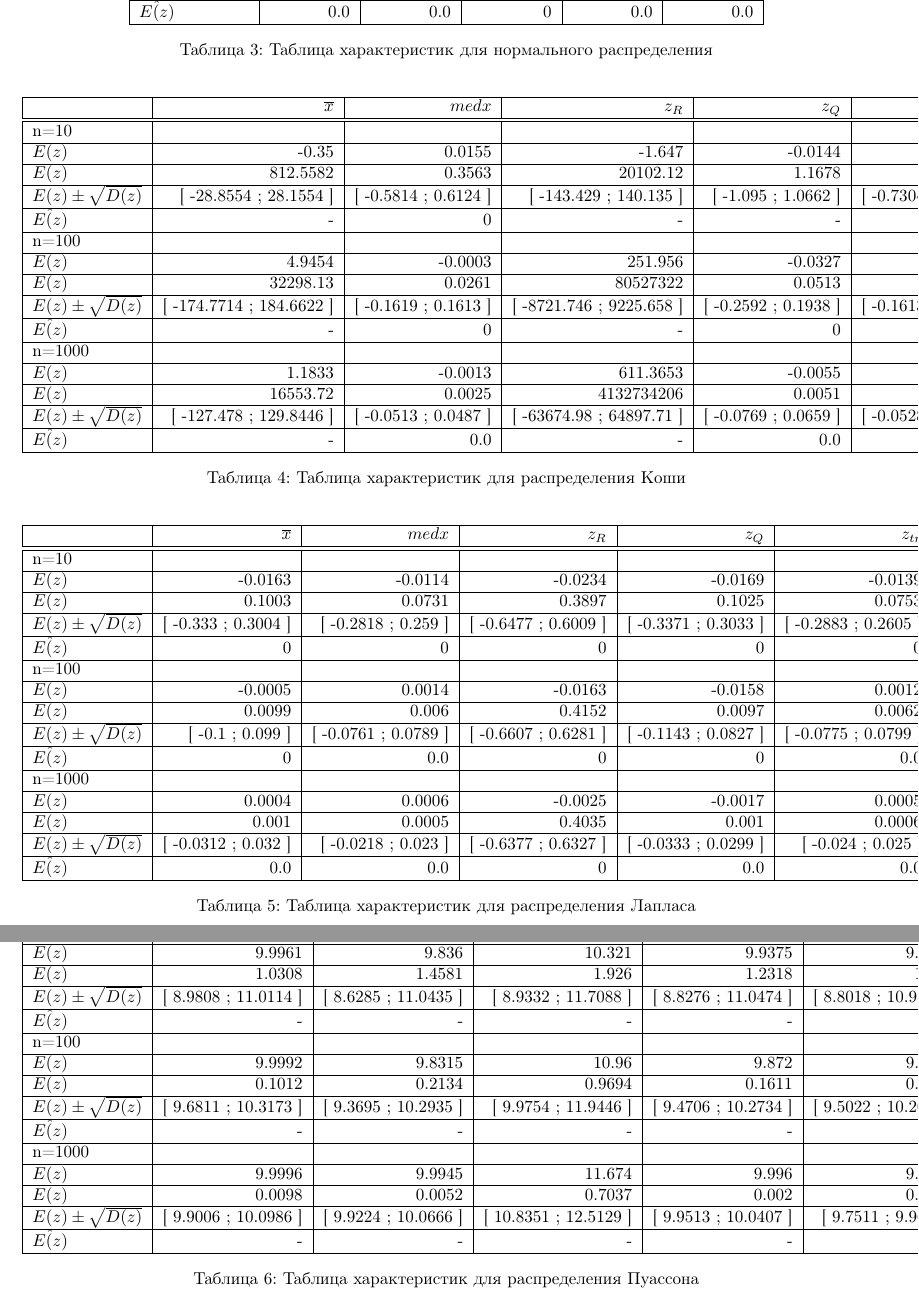
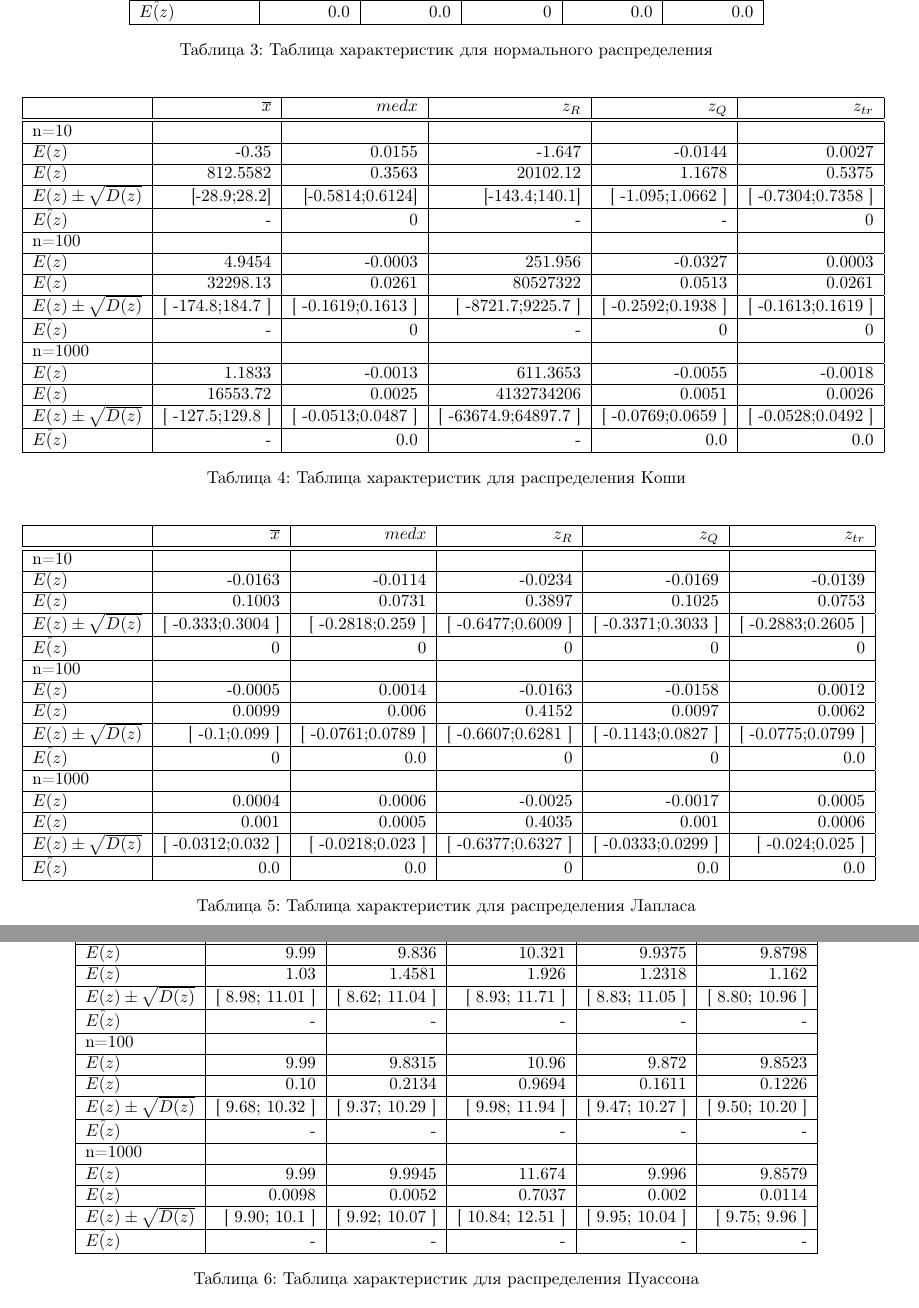
Before and after one commit to ArinaMak/Mathematical-statistics, a LaTeX document (labs/lab1/report/report lab1.tex): two parts of pages 13 and 14 of 25, joined at a grey line, cut so that both start at the same text. Compiled offline with pdfLaTeX.

Commit message:
update report

```diff
--- a/labs/lab1/report/report lab1.tex
+++ b/labs/lab1/report/report lab1.tex
@@ -527,19 +527,19 @@
 			n=10 & & & & &\\\hline
 			$E(z)$  & -0.35 & 0.0155 & -1.647 & -0.0144 & 0.0027  \\\hline
 $E(z)$  & 812.5582 & 0.3563 & 20102.12 & 1.1678 & 0.5375  \\\hline
-$E(z)  \pm  \sqrt{D(z)}$  & [ -28.8554 ; 28.1554 ] & [ -0.5814 ; 0.6124 ] & [ -143.429 ; 140.135 ] & [ -1.095 ; 1.0662 ] & [ -0.7304 ; 0.7358 ]  \\\hline
+$E(z)\pm\sqrt{D(z)}$  & [-28.9;28.2] & [-0.5814;0.6124] & [-143.4;140.1] & [ -1.095;1.0662 ] & [ -0.7304;0.7358 ]  \\\hline
 			$\hat{E(z)}$ & - & 0 & - & - & 0\\\hline
 
 			n=100 & & & & &\\\hline
 			$E(z)$  & 4.9454 & -0.0003 & 251.956 & -0.0327 & 0.0003  \\\hline
 $E(z)$  & 32298.13 & 0.0261 & 80527322 & 0.0513 & 0.0261  \\\hline
-$E(z)  \pm  \sqrt{D(z)}$  & [ -174.7714 ; 184.6622 ] & [ -0.1619 ; 0.1613 ] & [ -8721.746 ; 9225.658 ] & [ -0.2592 ; 0.1938 ] & [ -0.1613 ; 0.1619 ]  \\\hline
+$E(z)\pm\sqrt{D(z)}$  & [ -174.8;184.7 ] & [ -0.1619;0.1613 ] & [ -8721.7;9225.7 ] & [ -0.2592;0.1938 ] & [ -0.1613;0.1619 ]  \\\hline
 			$\hat{E(z)}$ & - & 0 & - & 0 & 0\\\hline
 
 			n=1000 & & & & &\\\hline
 			$E(z)$  & 1.1833 & -0.0013 & 611.3653 & -0.0055 & -0.0018  \\\hline
 $E(z)$  & 16553.72 & 0.0025 & 4132734206 & 0.0051 & 0.0026  \\\hline
-$E(z)  \pm  \sqrt{D(z)}$  & [ -127.478 ; 129.8446 ] & [ -0.0513 ; 0.0487 ] & [ -63674.98 ; 64897.71 ] & [ -0.0769 ; 0.0659 ] & [ -0.0528 ; 0.0492 ]  \\\hline
+$E(z)\pm\sqrt{D(z)}$  & [ -127.5;129.8 ] & [ -0.0513;0.0487 ] & [ -63674.9;64897.7 ] & [ -0.0769;0.0659 ] & [ -0.0528;0.0492 ]  \\\hline
 			$\hat{E(z)}$ & - & 0.0 & - & 0.0 & 0.0\\\hline
 
 		\end{tabular}
@@ -581,21 +581,21 @@ $E(z)  \pm  \sqrt{D(z)}$  & [ -0.0312 ; 0.032 ] & [ -0.0218 ; 0.023 ] & [ -0.637
 			\hline
 			& $\overline{x}$ & $med x$ & $z_R$ & $z_Q$ & $z_{tr}$\\\hline\hline
 			n=10 & & & & &\\\hline
-			$E(z)$  & 9.9961 & 9.836 & 10.321 & 9.9375 & 9.8798  \\\hline
-$E(z)$  & 1.0308 & 1.4581 & 1.926 & 1.2318 & 1.162  \\\hline
-$E(z)  \pm  \sqrt{D(z)}$  & [ 8.9808 ; 11.0114 ] & [ 8.6285 ; 11.0435 ] & [ 8.9332 ; 11.7088 ] & [ 8.8276 ; 11.0474 ] & [ 8.8018 ; 10.9578 ]  \\\hline
+			$E(z)$  & 9.99 & 9.836 & 10.321 & 9.9375 & 9.8798  \\\hline
+$E(z)$  & 1.03 & 1.4581 & 1.926 & 1.2318 & 1.162  \\\hline
+$E(z)\pm\sqrt{D(z)}$  & [ 8.98; 11.01 ] & [ 8.62; 11.04 ] & [ 8.93; 11.71 ] & [ 8.83; 11.05 ] & [ 8.80; 10.96 ]  \\\hline
 			$\hat{E(z)}$ & - & - & - & - & -\\\hline
 
 			n=100 & & & & &\\\hline
-			$E(z)$  & 9.9992 & 9.8315 & 10.96 & 9.872 & 9.8523  \\\hline
-$E(z)$  & 0.1012 & 0.2134 & 0.9694 & 0.1611 & 0.1226  \\\hline
-$E(z)  \pm  \sqrt{D(z)}$  & [ 9.6811 ; 10.3173 ] & [ 9.3695 ; 10.2935 ] & [ 9.9754 ; 11.9446 ] & [ 9.4706 ; 10.2734 ] & [ 9.5022 ; 10.2024 ]  \\\hline
+			$E(z)$  & 9.99 & 9.8315 & 10.96 & 9.872 & 9.8523  \\\hline
+$E(z)$  & 0.10 & 0.2134 & 0.9694 & 0.1611 & 0.1226  \\\hline
+$E(z)\pm\sqrt{D(z)}$  & [ 9.68; 10.32 ] & [ 9.37; 10.29 ] & [ 9.98; 11.94 ] & [ 9.47; 10.27 ] & [ 9.50; 10.20 ]  \\\hline
 			$\hat{E(z)}$ & - & - & - & - & -\\\hline
 
 			n=1000 & & & & &\\\hline
-			$E(z)$  & 9.9996 & 9.9945 & 11.674 & 9.996 & 9.8579  \\\hline
+			$E(z)$  & 9.99 & 9.9945 & 11.674 & 9.996 & 9.8579  \\\hline
 $E(z)$  & 0.0098 & 0.0052 & 0.7037 & 0.002 & 0.0114  \\\hline
-$E(z)  \pm  \sqrt{D(z)}$  & [ 9.9006 ; 10.0986 ] & [ 9.9224 ; 10.0666 ] & [ 10.8351 ; 12.5129 ] & [ 9.9513 ; 10.0407 ] & [ 9.7511 ; 9.9647 ]  \\\hline
+$E(z)\pm\sqrt{D(z)}$  & [ 9.90; 10.1 ] & [ 9.92; 10.07 ] & [ 10.84; 12.51 ] & [ 9.95; 10.04 ] & [ 9.75; 9.96 ]  \\\hline
 			$\hat{E(z)}$ & - & - & - & - & -\\\hline
 
 		\end{tabular}
```
Also changed, not shown: labs/lab1/report/report lab1.pdf, labs/lab1/report/report lab1.tex (18 more changed lines).
